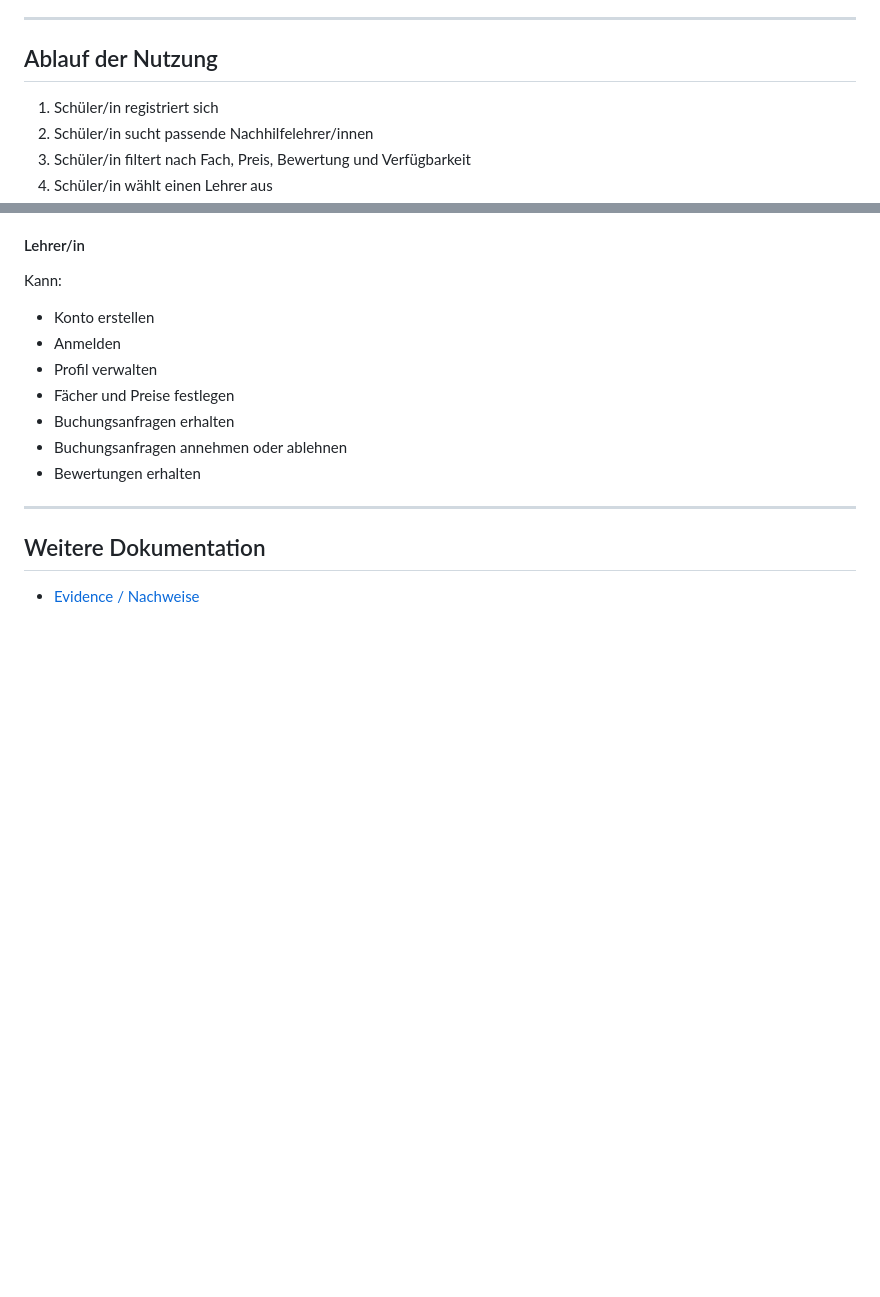
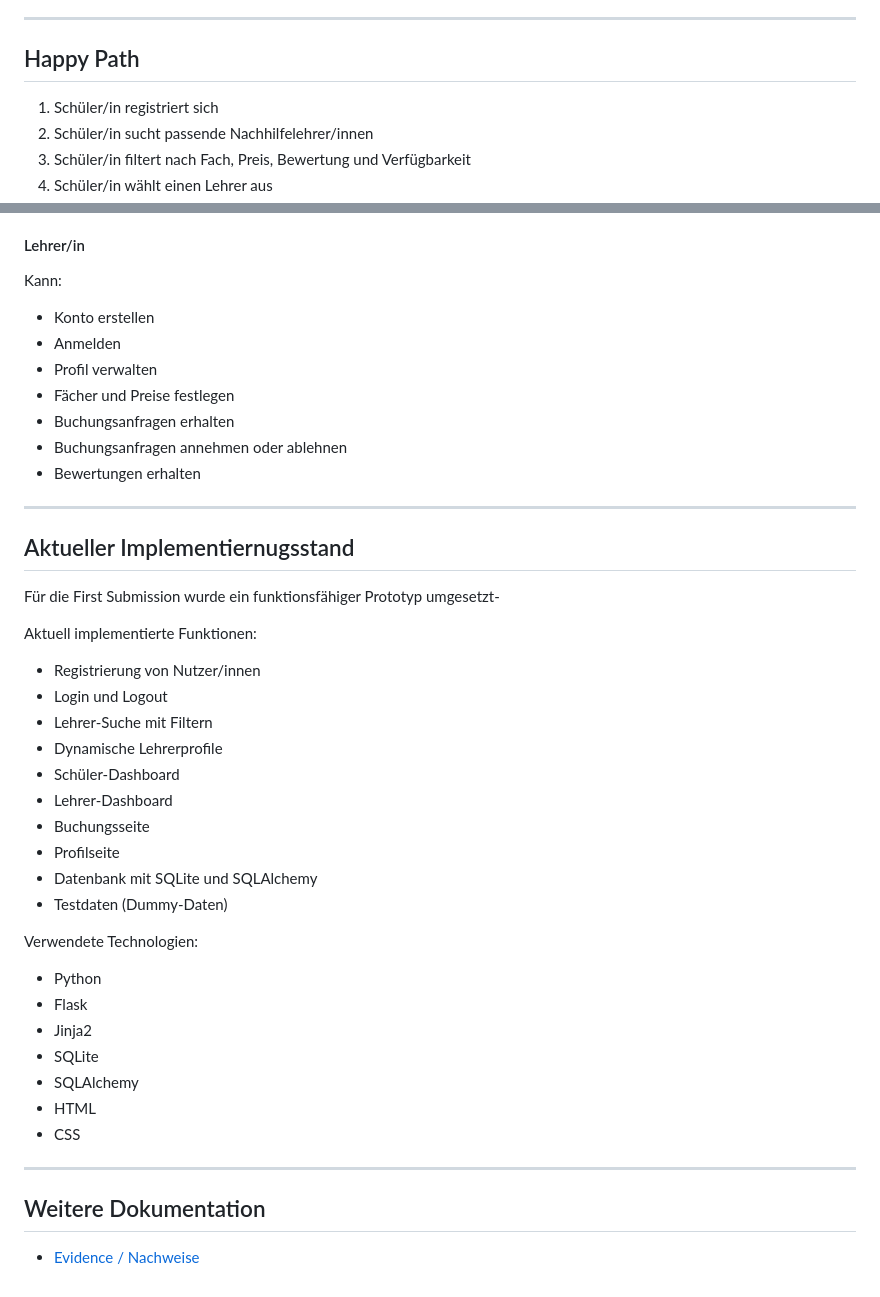
Before and after one commit to Mohd323/Nachhilfe-Plattform, a Markdown page: docs/index.md, 2 parts joined by grey strips. Drawn GitHub-style; blank space fills up the shorter version.

Commit message:
index.md: Ueberschrift zu Happy Path geaendert und Implementierungsstand ergaenzt

```diff
--- a/docs/index.md
+++ b/docs/index.md
@@ -105,7 +105,7 @@ Tutor/innen müssen Nachweise einreichen, die ihre fachliche Qualifikation best
 
 ---
 
-## Ablauf der Nutzung
+## Happy Path
 
 1. Schüler/in registriert sich
 2. Schüler/in sucht passende Nachhilfelehrer/innen
@@ -208,6 +208,34 @@ Kann:
 
 ---
 
+## Aktueller Implementiernugsstand
+
+Für die First Submission wurde ein funktionsfähiger Prototyp umgesetzt-
+
+Aktuell implementierte Funktionen:
+- Registrierung von Nutzer/innen
+- Login und Logout
+- Lehrer-Suche mit Filtern
+- Dynamische Lehrerprofile
+- Schüler-Dashboard
+- Lehrer-Dashboard
+- Buchungsseite
+- Profilseite
+- Datenbank mit SQLite und SQLAlchemy
+- Testdaten (Dummy-Daten)
+
+Verwendete Technologien:
+
+- Python
+- Flask
+- Jinja2
+- SQLite
+- SQLAlchemy
+- HTML
+- CSS
+
+---
+
 ## Weitere Dokumentation
 
 - [Evidence / Nachweise](Evidence/evidence.html)
```
